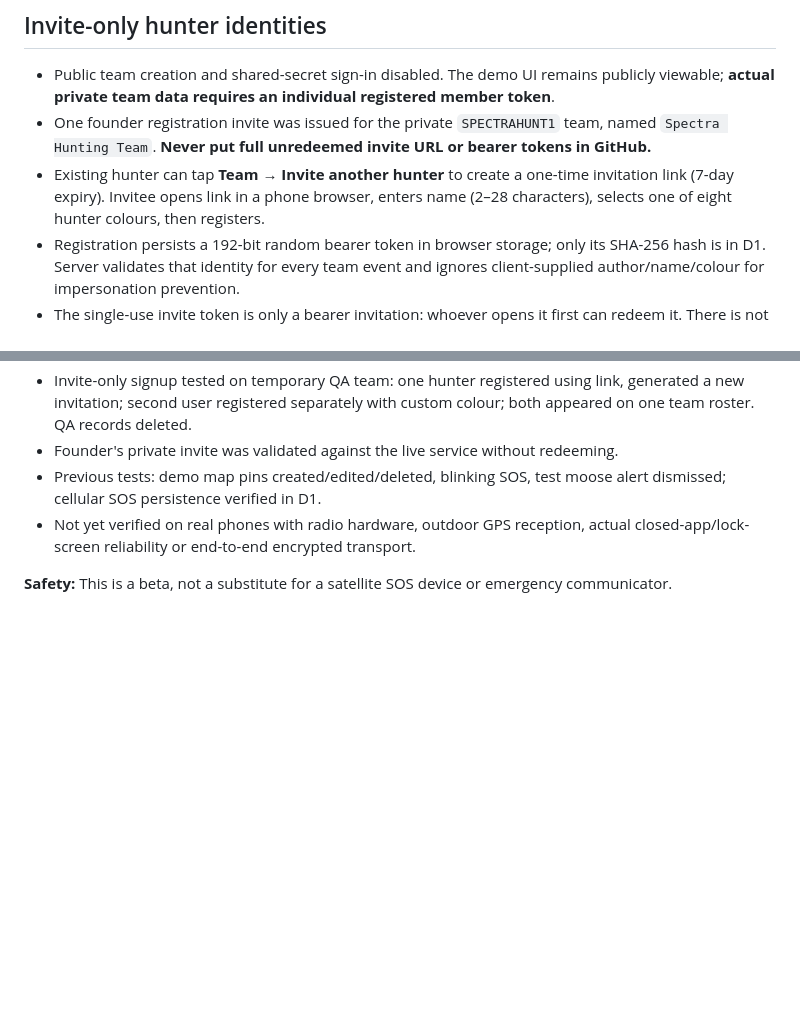
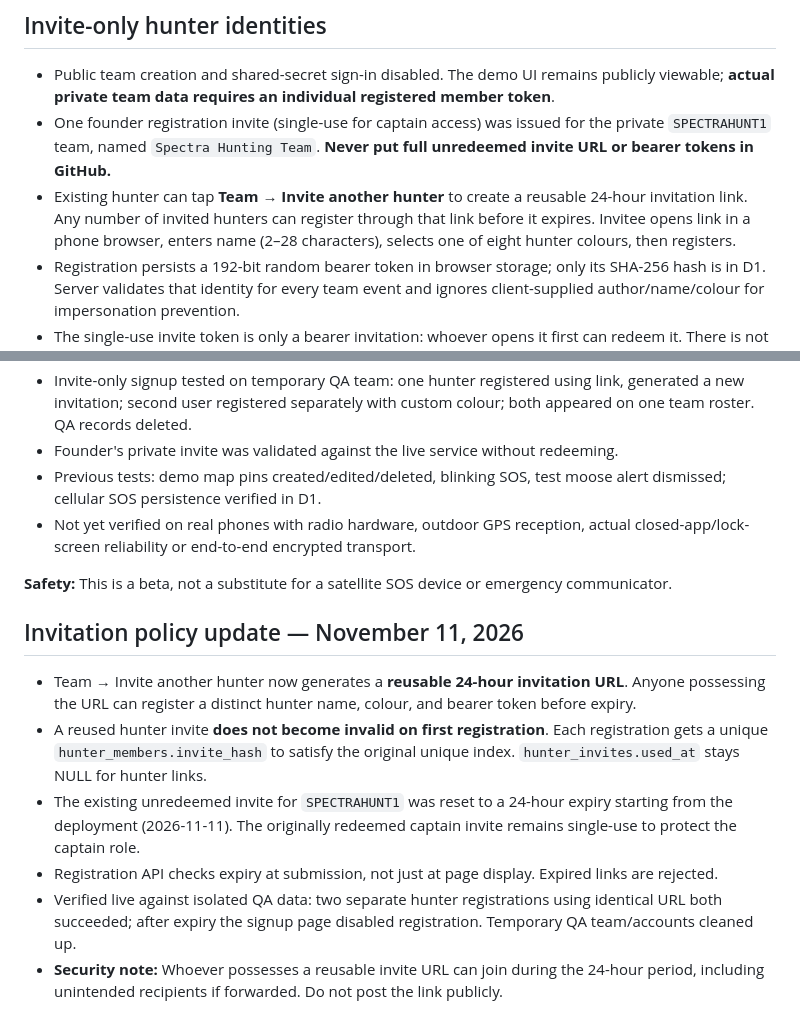
Before and after one commit to northstarventuresca-livebridge/northstarventures, a Markdown page: spectra-fieldlink/README.md, 2 parts joined by grey strips. Rendered like a GitHub page; blank space fills up the shorter version.

Commit message:
Document reusable 24-hour hunter invitations and two-registration expiry tests

```diff
--- a/spectra-fieldlink/README.md
+++ b/spectra-fieldlink/README.md
@@ -15,8 +15,8 @@
 
 ## Invite-only hunter identities
 - Public team creation and shared-secret sign-in disabled. The demo UI remains publicly viewable; **actual private team data requires an individual registered member token**.
-- One founder registration invite was issued for the private `SPECTRAHUNT1` team, named `Spectra Hunting Team`. **Never put full unredeemed invite URL or bearer tokens in GitHub.**
-- Existing hunter can tap **Team → Invite another hunter** to create a one-time invitation link (7-day expiry). Invitee opens link in a phone browser, enters name (2–28 characters), selects one of eight hunter colours, then registers.
+- One founder registration invite (single-use for captain access) was issued for the private `SPECTRAHUNT1` team, named `Spectra Hunting Team`. **Never put full unredeemed invite URL or bearer tokens in GitHub.**
+- Existing hunter can tap **Team → Invite another hunter** to create a reusable 24-hour invitation link. Any number of invited hunters can register through that link before it expires. Invitee opens link in a phone browser, enters name (2–28 characters), selects one of eight hunter colours, then registers.
 - Registration persists a 192-bit random bearer token in browser storage; only its SHA-256 hash is in D1. Server validates that identity for every team event and ignores client-supplied author/name/colour for impersonation prevention.
 - The single-use invite token is only a bearer invitation: whoever opens it first can redeem it. There is not yet email/phone-based person verification, password recovery, or multiple-device login. Clearing browser app data may require reinvitation.
 - Server-only registered hunter can send messages, GPS, map pins and create invites; marker modification requires the registered author identity, not possession of the group link.
@@ -43,3 +43,11 @@
 - Not yet verified on real phones with radio hardware, outdoor GPS reception, actual closed-app/lock-screen reliability or end-to-end encrypted transport.
 
 **Safety:** This is a beta, not a substitute for a satellite SOS device or emergency communicator.
+
+## Invitation policy update — November 11, 2026
+- Team → Invite another hunter now generates a **reusable 24-hour invitation URL**. Anyone possessing the URL can register a distinct hunter name, colour, and bearer token before expiry.
+- A reused hunter invite **does not become invalid on first registration**. Each registration gets a unique `hunter_members.invite_hash` to satisfy the original unique index. `hunter_invites.used_at` stays NULL for hunter links.
+- The existing unredeemed invite for `SPECTRAHUNT1` was reset to a 24-hour expiry starting from the deployment (2026-11-11). The originally redeemed captain invite remains single-use to protect the captain role.
+- Registration API checks expiry at submission, not just at page display. Expired links are rejected.
+- Verified live against isolated QA data: two separate hunter registrations using identical URL both succeeded; after expiry the signup page disabled registration. Temporary QA team/accounts cleaned up.
+- **Security note:** Whoever possesses a reusable invite URL can join during the 24-hour period, including unintended recipients if forwarded. Do not post the link publicly.
```
